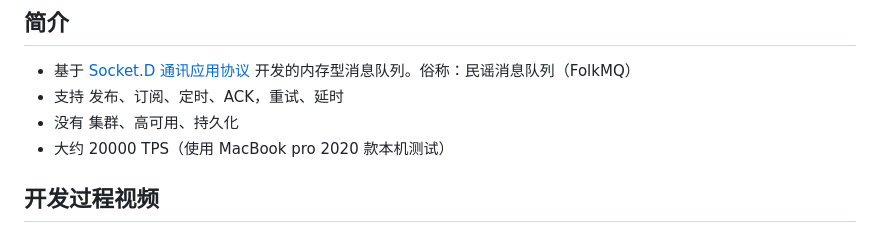
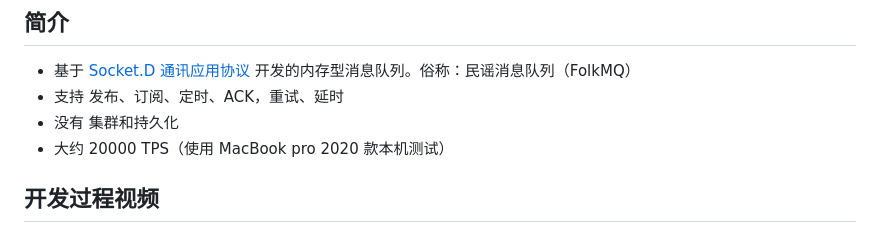
Before and after one commit to noear/folkmq, a Markdown page: README.md, the part around the change. GitHub-like rendering.

```diff
--- a/README.md
+++ b/README.md
@@ -46,7 +46,7 @@
 
 * 基于 [Socket.D 通讯应用协议](https://gitee.com/noear/socketd) 开发的内存型消息队列。俗称：民谣消息队列（FolkMQ）
 * 支持 发布、订阅、定时、ACK，重试、延时
-* 没有 集群、高可用、持久化
+* 没有 集群和持久化
 * 大约 20000 TPS（使用 MacBook pro 2020 款本机测试）
 
 ## 开发过程视频
```
